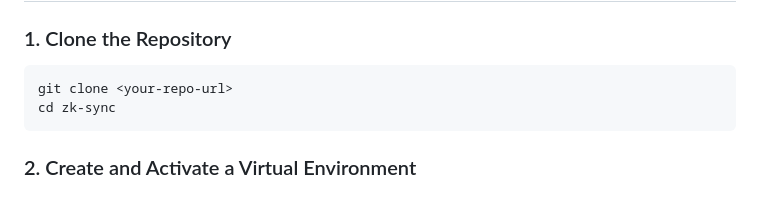
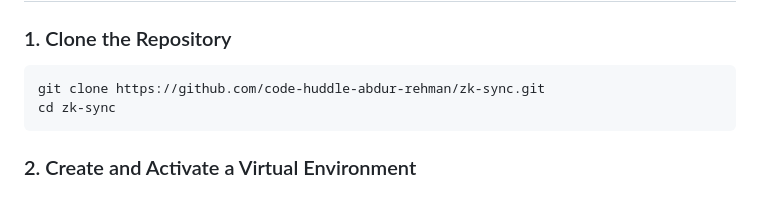
Before and after one commit to code-huddle-abdur-rehman/zk-sync, a Markdown page: README.md, the part around the change. Drawn GitHub-style.

````diff
--- a/README.md
+++ b/README.md
@@ -25,7 +25,7 @@ zk-sync/
 ### 1. Clone the Repository
 
 ```bash
-git clone <your-repo-url>
+git clone https://github.com/code-huddle-abdur-rehman/zk-sync.git
 cd zk-sync
 ```
 
````
